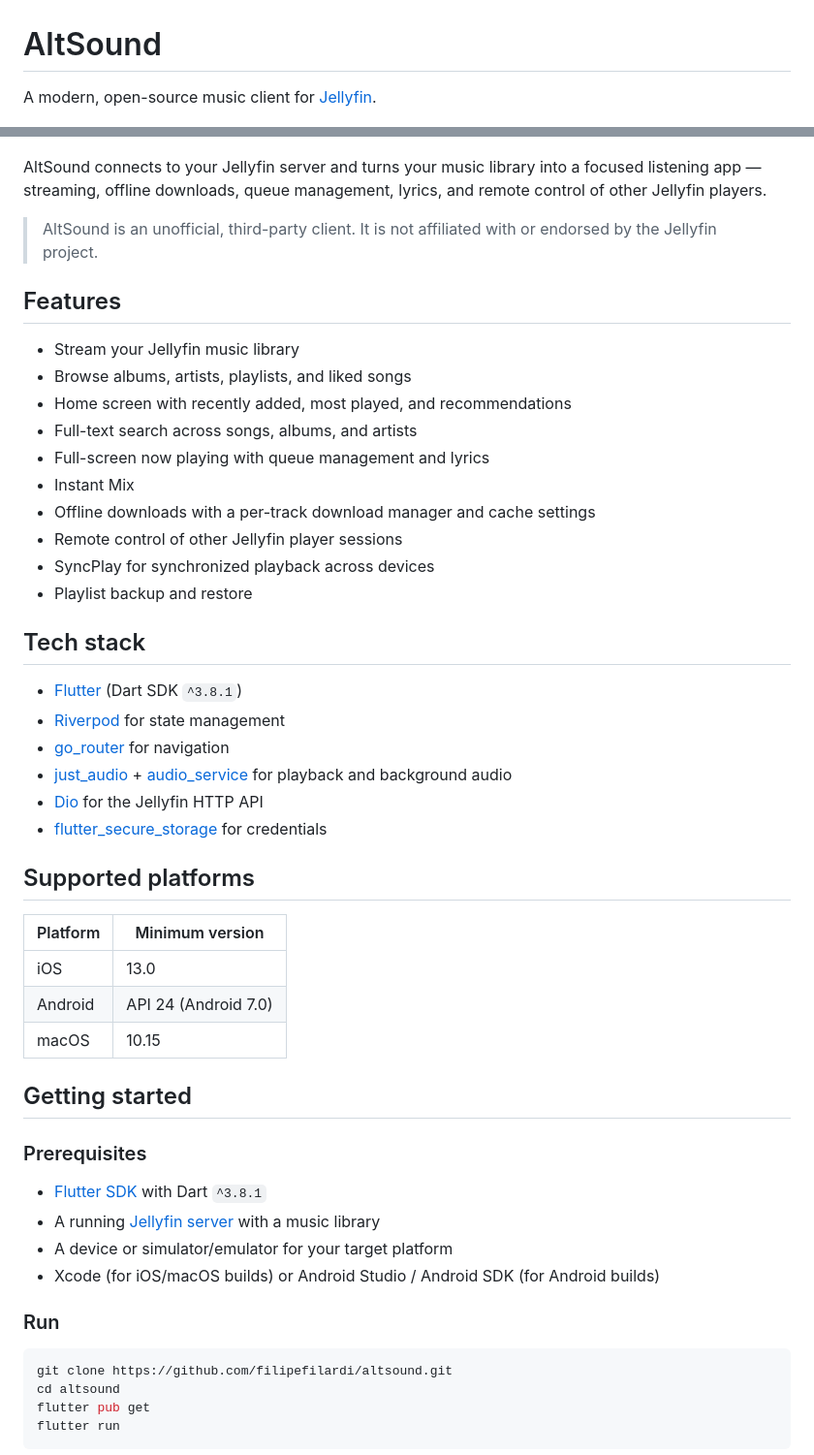
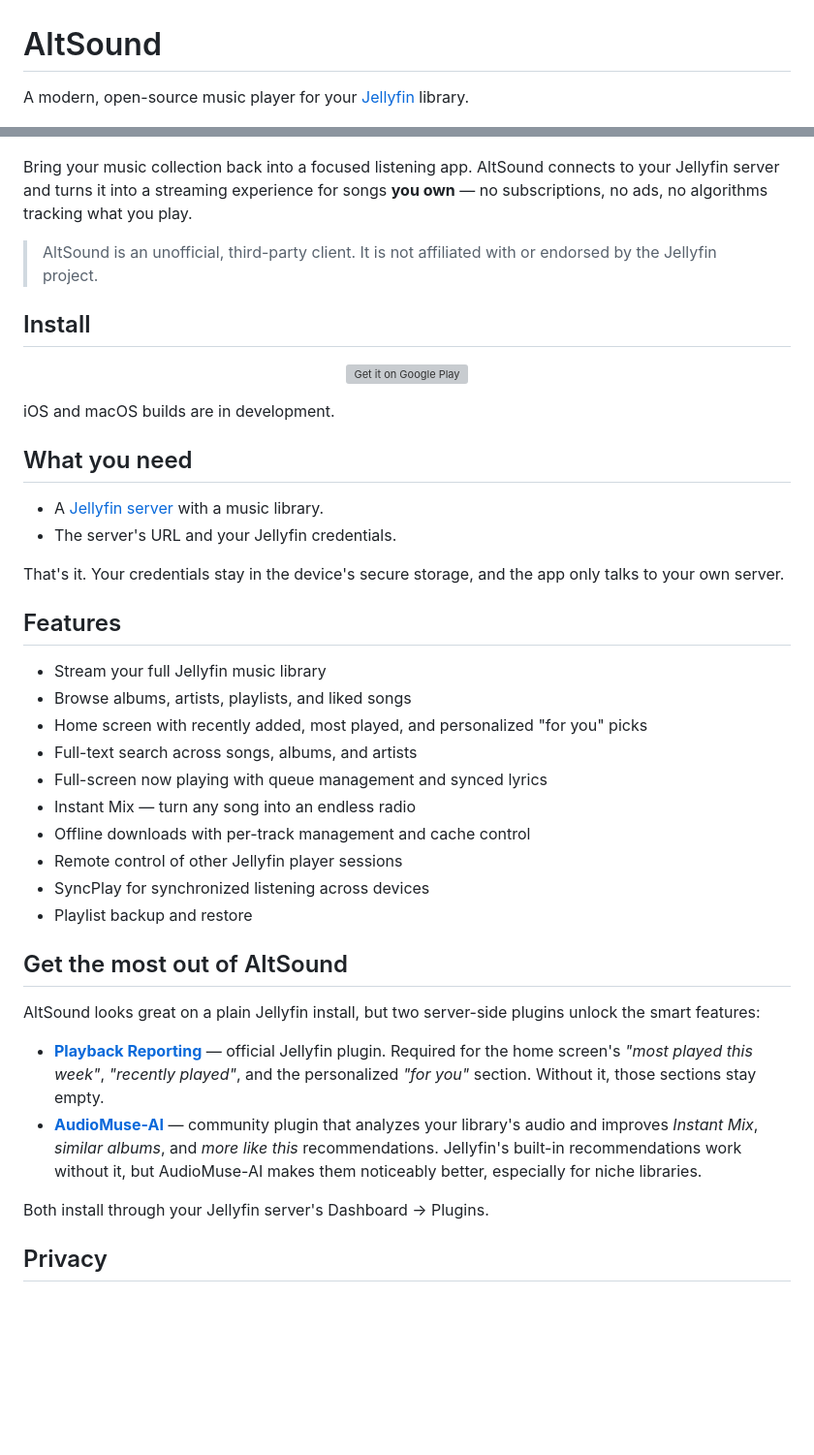
Before and after one commit to filipefilardi/altsound, a Markdown page: README.md, 2 parts joined by grey strips. Shown at 97% size. Rendered like a GitHub page; blank space fills up the shorter version; grey boxes are pictures that could not be loaded.

````diff
--- a/README.md
+++ b/README.md
@@ -1,60 +1,53 @@
 # AltSound
 
-A modern, open-source music client for [Jellyfin](https://jellyfin.org/).
+A modern, open-source music player for your [Jellyfin](https://jellyfin.org/) library.
 
 <p align="center">
   <img src="assets/graphics/feature_graphic.png" alt="AltSound" width="720">
 </p>
 
-AltSound connects to your Jellyfin server and turns your music library into a focused listening app — streaming, offline downloads, queue management, lyrics, and remote control of other Jellyfin players.
+Bring your music collection back into a focused listening app. AltSound connects to your Jellyfin server and turns it into a streaming experience for songs **you own** — no subscriptions, no ads, no algorithms tracking what you play.
 
 > AltSound is an unofficial, third-party client. It is not affiliated with or endorsed by the Jellyfin project.
 
+## Install
+
+<p align="center">
+  <a href="https://play.google.com/store/apps/details?id=com.silent_summit.altsound">
+    <img alt="Get it on Google Play" src="https://play.google.com/intl/en_us/badges/static/images/badges/en_badge_web_generic.png" width="220">
+  </a>
+</p>
+
+iOS and macOS builds are in development.
+
+## What you need
+
+- A [Jellyfin server](https://jellyfin.org/docs/general/installation/) with a music library.
+- The server's URL and your Jellyfin credentials.
+
+That's it. Your credentials stay in the device's secure storage, and the app only talks to your own server.
+
 ## Features
 
-- Stream your Jellyfin music library
+- Stream your full Jellyfin music library
 - Browse albums, artists, playlists, and liked songs
-- Home screen with recently added, most played, and recommendations
+- Home screen with recently added, most played, and personalized "for you" picks
 - Full-text search across songs, albums, and artists
-- Full-screen now playing with queue management and lyrics
-- Instant Mix
-- Offline downloads with a per-track download manager and cache settings
+- Full-screen now playing with queue management and synced lyrics
+- Instant Mix — turn any song into an endless radio
+- Offline downloads with per-track management and cache control
 - Remote control of other Jellyfin player sessions
-- SyncPlay for synchronized playback across devices
+- SyncPlay for synchronized listening across devices
 - Playlist backup and restore
 
-## Tech stack
+## Get the most out of AltSound
 
-- [Flutter](https://flutter.dev/) (Dart SDK `^3.8.1`)
-- [Riverpod](https://riverpod.dev/) for state management
-- [go_router](https://pub.dev/packages/go_router) for navigation
-- [just_audio](https://pub.dev/packages/just_audio) + [audio_service](https://pub.dev/packages/audio_service) for playback and background audio
-- [Dio](https://pub.dev/packages/dio) for the Jellyfin HTTP API
-- [flutter_secure_storage](https://pub.dev/packages/flutter_secure_storage) for credentials
+AltSound looks great on a plain Jellyfin install, but two server-side plugins unlock the smart features:
 
-## Supported platforms
+- **[Playback Reporting](https://github.com/jellyfin/jellyfin-plugin-playbackreporting)** — official Jellyfin plugin. Required for the home screen's *"most played this week"*, *"recently played"*, and the personalized *"for you"* section. Without it, those sections stay empty.
+- **[AudioMuse-AI](https://github.com/NeptuneHub/AudioMuse-AI)** — community plugin that analyzes your library's audio and improves *Instant Mix*, *similar albums*, and *more like this* recommendations. Jellyfin's built-in recommendations work without it, but AudioMuse-AI makes them noticeably better, especially for niche libraries.
 
-| Platform | Minimum version |
-| -------- | --------------- |
-| iOS      | 13.0            |
-| Android  | API 24 (Android 7.0) |
-| macOS    | 10.15           |
+Both install through your Jellyfin server's Dashboard → Plugins.
 
-## Getting started
+## Privacy
 
-### Prerequisites
-
-- [Flutter SDK](https://docs.flutter.dev/get-started/install) with Dart `^3.8.1`
-- A running [Jellyfin server](https://jellyfin.org/docs/general/installation/) with a music library
-- A device or simulator/emulator for your target platform
-- Xcode (for iOS/macOS builds) or Android Studio / Android SDK (for Android builds)
-
-### Run
-
-```bash
-git clone https://github.com/filipefilardi/altsound.git
-cd altsound
-flutter pub get
-flutter run
-```
-
````
Also changed, not shown: other parts of README.md (+5 -38 lines).
